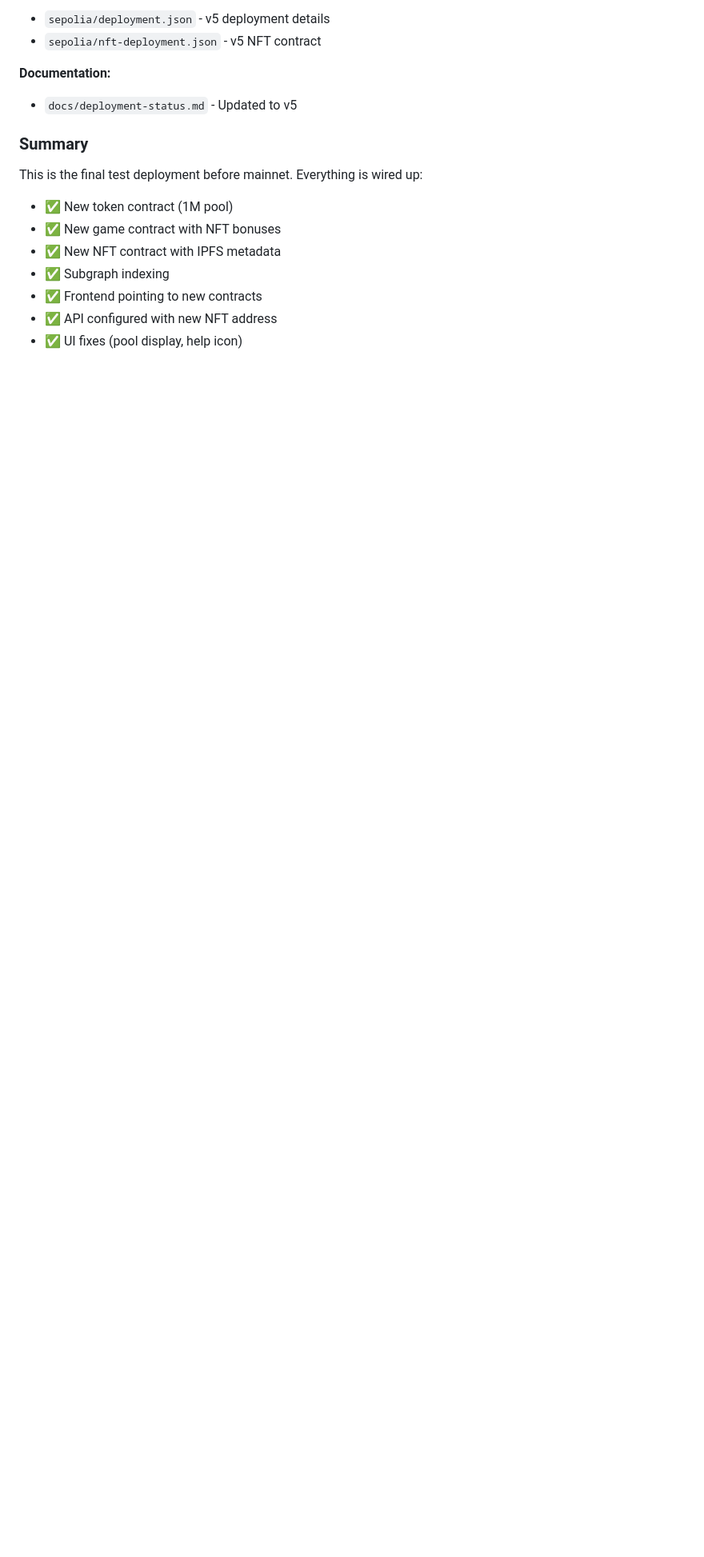
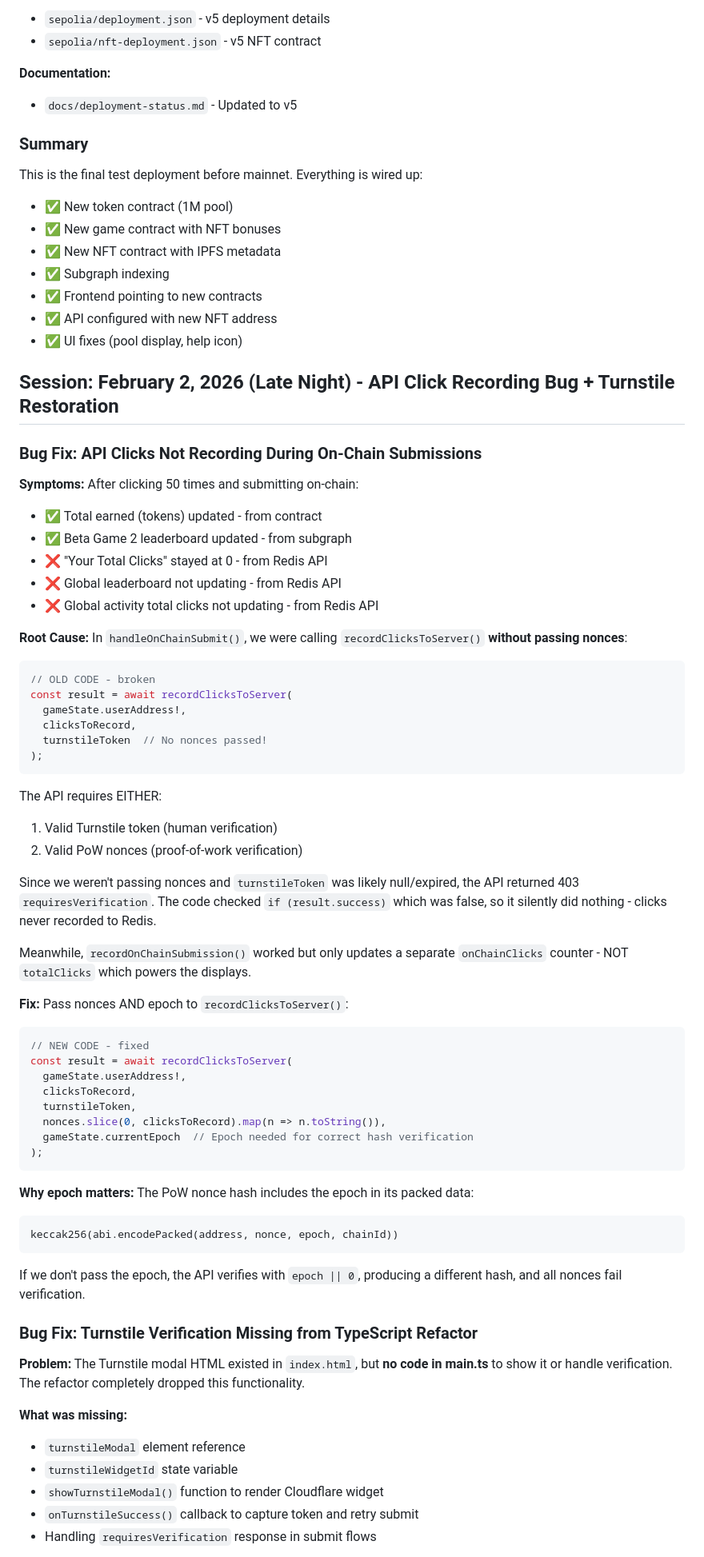
Before and after one commit to songadaymann/clickstr, a Markdown page: docs/session-notes.md, the part around one of its changes. Shown at 80% size. GitHub-like rendering; blank space fills up the shorter version.

Commit message:
Update docs with API click recording + Turnstile fix session notes
🤖 Generated with [Claude Code](https://claude.com/claude-code)

Co-Authored-By: Claude <noreply@anthropic.com>

````diff
--- a/docs/session-notes.md
+++ b/docs/session-notes.md
@@ -1477,3 +1477,65 @@ This is the final test deployment before mainnet. Everything is wired up:
 - ✅ Frontend pointing to new contracts
 - ✅ API configured with new NFT address
 - ✅ UI fixes (pool display, help icon)
+
+## Session: February 2, 2026 (Late Night) - API Click Recording Bug + Turnstile Restoration
+
+### Bug Fix: API Clicks Not Recording During On-Chain Submissions
+
+**Symptoms:** After clicking 50 times and submitting on-chain:
+- ✅ Total earned (tokens) updated - from contract
+- ✅ Beta Game 2 leaderboard updated - from subgraph
+- ❌ "Your Total Clicks" stayed at 0 - from Redis API
+- ❌ Global leaderboard not updating - from Redis API
+- ❌ Global activity total clicks not updating - from Redis API
+
+**Root Cause:** In `handleOnChainSubmit()`, we were calling `recordClicksToServer()` **without passing nonces**:
+
+```typescript
+// OLD CODE - broken
+const result = await recordClicksToServer(
+  gameState.userAddress!,
+  clicksToRecord,
+  turnstileToken  // No nonces passed!
+);
+```
+
+The API requires EITHER:
+1. Valid Turnstile token (human verification)
+2. Valid PoW nonces (proof-of-work verification)
+
+Since we weren't passing nonces and `turnstileToken` was likely null/expired, the API returned 403 `requiresVerification`. The code checked `if (result.success)` which was false, so it silently did nothing - clicks never recorded to Redis.
+
+Meanwhile, `recordOnChainSubmission()` worked but only updates a separate `onChainClicks` counter - NOT `totalClicks` which powers the displays.
+
+**Fix:** Pass nonces AND epoch to `recordClicksToServer()`:
+
+```typescript
+// NEW CODE - fixed
+const result = await recordClicksToServer(
+  gameState.userAddress!,
+  clicksToRecord,
+  turnstileToken,
+  nonces.slice(0, clicksToRecord).map(n => n.toString()),
+  gameState.currentEpoch  // Epoch needed for correct hash verification
+);
+```
+
+**Why epoch matters:** The PoW nonce hash includes the epoch in its packed data:
+```
+keccak256(abi.encodePacked(address, nonce, epoch, chainId))
+```
+
+If we don't pass the epoch, the API verifies with `epoch || 0`, producing a different hash, and all nonces fail verification.
+
+### Bug Fix: Turnstile Verification Missing from TypeScript Refactor
+
+**Problem:** The Turnstile modal HTML existed in `index.html`, but **no code in main.ts** to show it or handle verification. The refactor completely dropped this functionality.
+
+**What was missing:**
+- `turnstileModal` element reference
+- `turnstileWidgetId` state variable
+- `showTurnstileModal()` function to render Cloudflare widget
+- `onTurnstileSuccess()` callback to capture token and retry submit
+- Handling `requiresVerification` response in submit flows
+
````
Also changed, not shown: other parts of docs/session-notes.md (+100 -0 lines).
